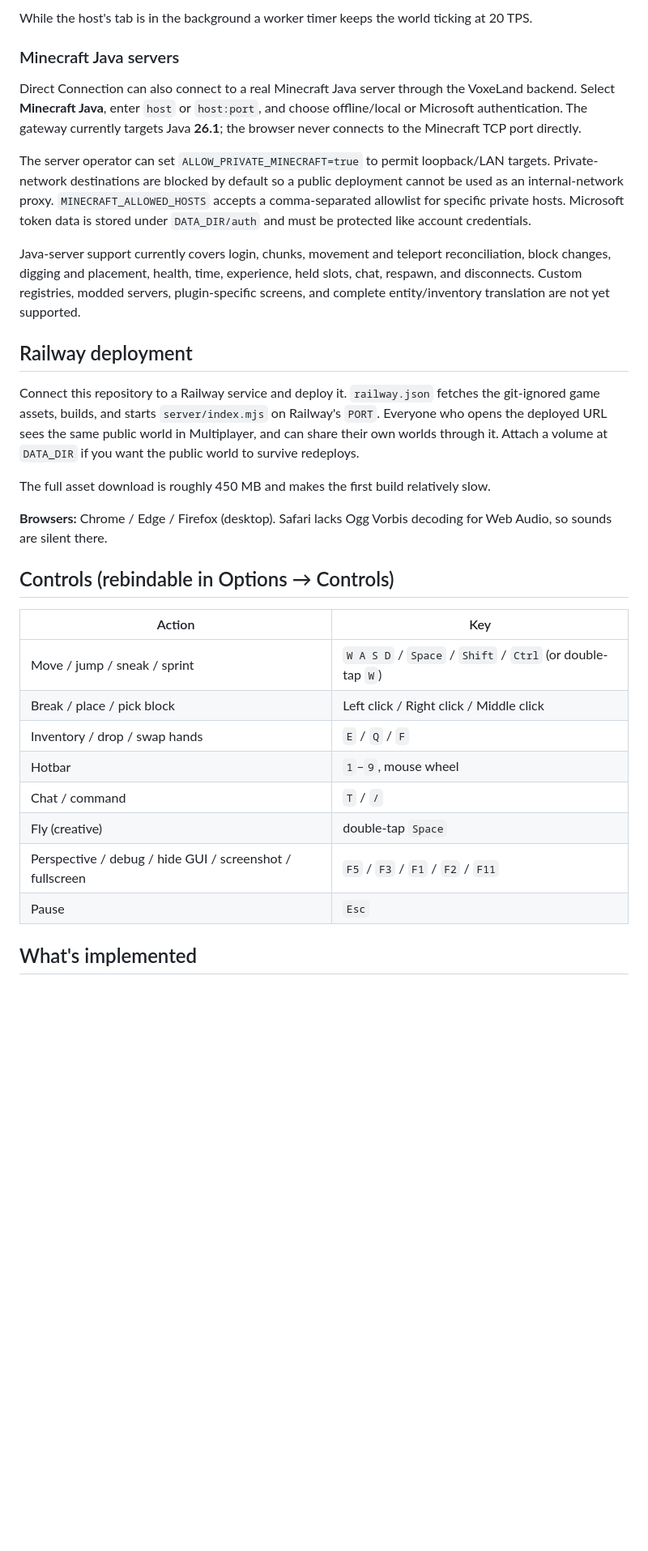
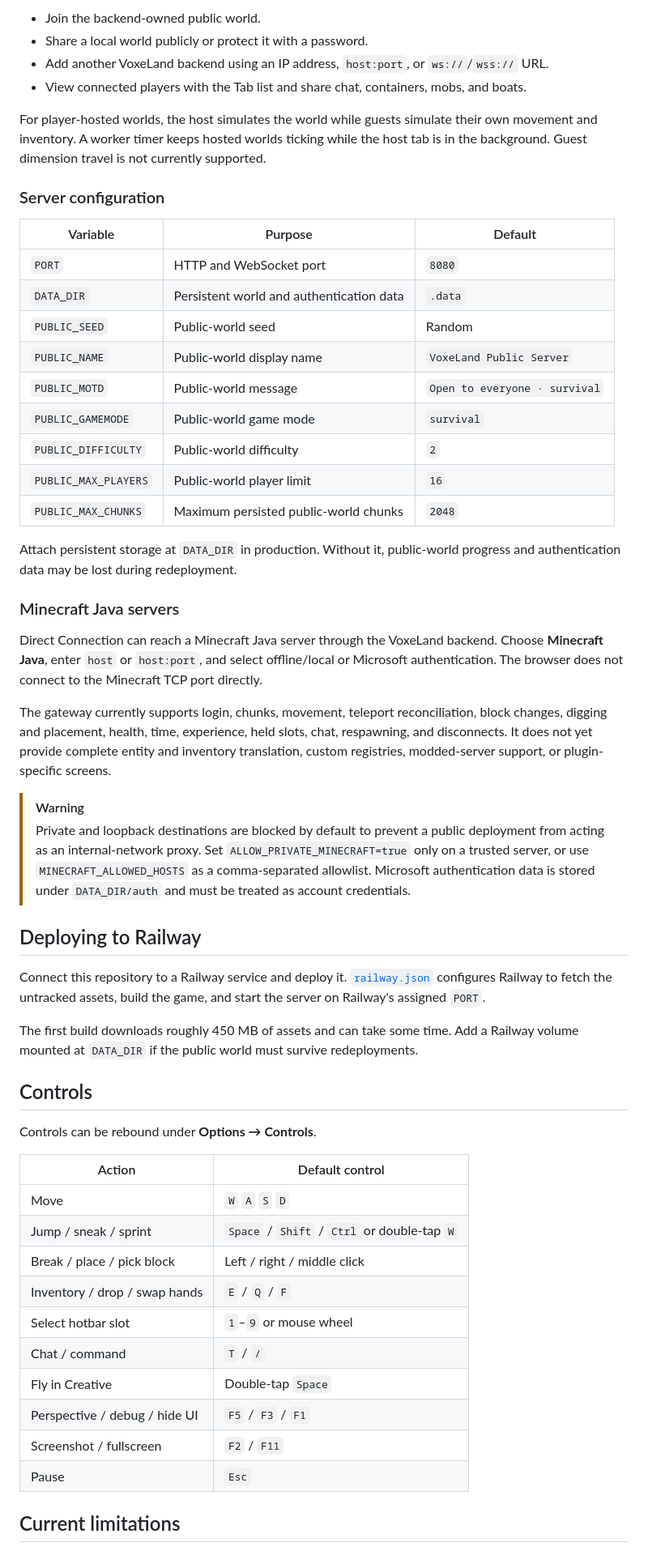
Before and after one commit to Greninja9257/VoxeLand, a Markdown page: README.md, the part around one of its changes. Shown at 81% size. Rendered like a GitHub page; blank space fills up the shorter version.

```diff
--- a/README.md
+++ b/README.md
@@ -49,44 +122,58 @@ Server environment variables: `PORT`, `DATA_DIR`, `PUBLIC_SEED`, `PUBLIC_NAME`,
 
-While the host's tab is in the background a worker timer keeps the world ticking at 20 TPS.
+- Join the backend-owned public world.
+- Share a local world publicly or protect it with a password.
+- Add another VoxeLand backend using an IP address, `host:port`, or `ws://`/`wss://` URL.
+- View connected players with the Tab list and share chat, containers, mobs, and boats.
+
+For player-hosted worlds, the host simulates the world while guests simulate their own movement and inventory. A worker timer keeps hosted worlds ticking while the host tab is in the background. Guest dimension travel is not currently supported.
+
+### Server configuration
+
+| Variable | Purpose | Default |
+| --- | --- | --- |
+| `PORT` | HTTP and WebSocket port | `8080` |
+| `DATA_DIR` | Persistent world and authentication data | `.data` |
+| `PUBLIC_SEED` | Public-world seed | Random |
+| `PUBLIC_NAME` | Public-world display name | `VoxeLand Public Server` |
+| `PUBLIC_MOTD` | Public-world message | `Open to everyone · survival` |
+| `PUBLIC_GAMEMODE` | Public-world game mode | `survival` |
+| `PUBLIC_DIFFICULTY` | Public-world difficulty | `2` |
+| `PUBLIC_MAX_PLAYERS` | Public-world player limit | `16` |
+| `PUBLIC_MAX_CHUNKS` | Maximum persisted public-world chunks | `2048` |
+
+Attach persistent storage at `DATA_DIR` in production. Without it, public-world progress and authentication data may be lost during redeployment.
 
 ### Minecraft Java servers
 
-Direct Connection can also connect to a real Minecraft Java server through the VoxeLand backend. Select
-**Minecraft Java**, enter `host` or `host:port`, and choose offline/local or Microsoft authentication. The gateway
-currently targets Java **26.1**; the browser never connects to the Minecraft TCP port directly.
+Direct Connection can reach a Minecraft Java server through the VoxeLand backend. Choose **Minecraft Java**, enter `host` or `host:port`, and select offline/local or Microsoft authentication. The browser does not connect to the Minecraft TCP port directly.
 
-The server operator can set `ALLOW_PRIVATE_MINECRAFT=true` to permit loopback/LAN targets. Private-network
-destinations are blocked by default so a public deployment cannot be used as an internal-network proxy.
-`MINECRAFT_ALLOWED_HOSTS` accepts a comma-separated allowlist for specific private hosts. Microsoft token data is
-stored under `DATA_DIR/auth` and must be protected like account credentials.
+The gateway currently supports login, chunks, movement, teleport reconciliation, block changes, digging and placement, health, time, experience, held slots, chat, respawning, and disconnects. It does not yet provide complete entity and inventory translation, custom registries, modded-server support, or plugin-specific screens.
 
-Java-server support currently covers login, chunks, movement and teleport reconciliation, block changes, digging
-and placement, health, time, experience, held slots, chat, respawn, and disconnects. Custom registries, modded
-servers, plugin-specific screens, and complete entity/inventory translation are not yet supported.
+> [!WARNING]
+> Private and loopback destinations are blocked by default to prevent a public deployment from acting as an internal-network proxy. Set `ALLOW_PRIVATE_MINECRAFT=true` only on a trusted server, or use `MINECRAFT_ALLOWED_HOSTS` as a comma-separated allowlist. Microsoft authentication data is stored under `DATA_DIR/auth` and must be treated as account credentials.
 
-## Railway deployment
+## Deploying to Railway
 
-Connect this repository to a Railway service and deploy it. `railway.json` fetches the git-ignored game assets,
-builds, and starts `server/index.mjs` on Railway's `PORT`. Everyone who opens the deployed URL sees the same
-public world in Multiplayer, and can share their own worlds through it. Attach a volume at `DATA_DIR` if you want
-the public world to survive redeploys.
+Connect this repository to a Railway service and deploy it. [`railway.json`](railway.json) configures Railway to fetch the untracked assets, build the game, and start the server on Railway's assigned `PORT`.
 
-The full asset download is roughly 450 MB and makes the first build relatively slow.
+The first build downloads roughly 450 MB of assets and can take some time. Add a Railway volume mounted at `DATA_DIR` if the public world must survive redeployments.
 
-**Browsers:** Chrome / Edge / Firefox (desktop). Safari lacks Ogg Vorbis decoding for Web Audio, so sounds are silent there.
+## Controls
 
-## Controls (rebindable in Options → Controls)
+Controls can be rebound under **Options → Controls**.
 
-| Action | Key |
-|---|---|
-| Move / jump / sneak / sprint | `W A S D` / `Space` / `Shift` / `Ctrl` (or double-tap `W`) |
-| Break / place / pick block | Left click / Right click / Middle click |
+| Action | Default control |
+| --- | --- |
+| Move | `W` `A` `S` `D` |
+| Jump / sneak / sprint | `Space` / `Shift` / `Ctrl` or double-tap `W` |
+| Break / place / pick block | Left / right / middle click |
 | Inventory / drop / swap hands | `E` / `Q` / `F` |
-| Hotbar | `1`–`9`, mouse wheel |
+| Select hotbar slot | `1`–`9` or mouse wheel |
 | Chat / command | `T` / `/` |
-| Fly (creative) | double-tap `Space` |
-| Perspective / debug / hide GUI / screenshot / fullscreen | `F5` / `F3` / `F1` / `F2` / `F11` |
+| Fly in Creative | Double-tap `Space` |
+| Perspective / debug / hide UI | `F5` / `F3` / `F1` |
+| Screenshot / fullscreen | `F2` / `F11` |
 | Pause | `Esc` |
 
-## What's implemented
+## Current limitations
 
```
Also changed, not shown: other parts of README.md (+140 -71 lines).
